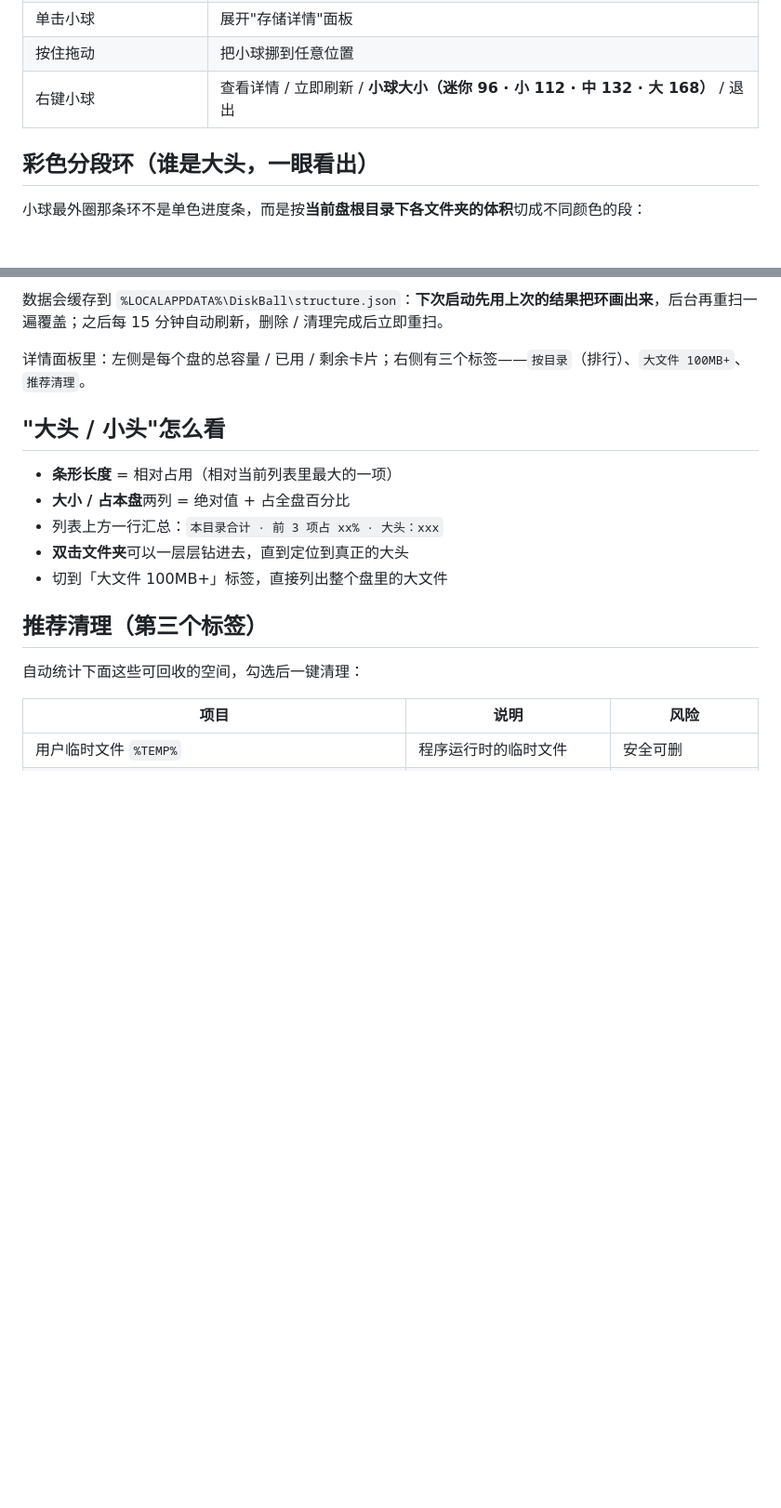
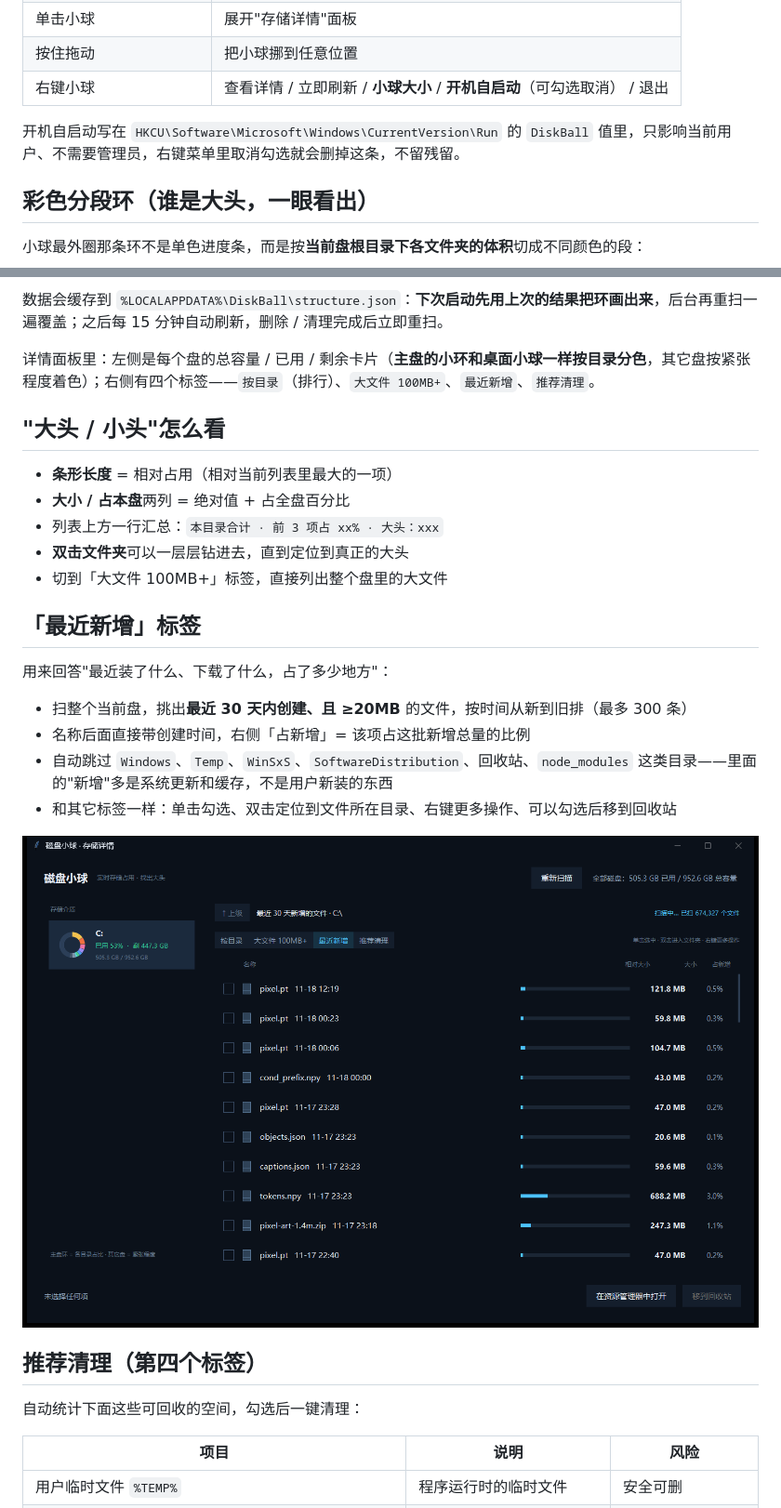
Before and after one commit to danmowushuang/-, a Markdown page: README.md, 2 parts joined by grey strips. Shown at 93% size. Drawn GitHub-style; pictures changed too: 预览-最近新增.png (added); blank space fills up the shorter version.

```diff
--- a/README.md
+++ b/README.md
@@ -18,7 +18,9 @@
 | 鼠标停在彩色环的某一段 | 该段高亮，浮出「这一段是什么 / 多大 / 占全盘多少」 |
 | 单击小球 | 展开"存储详情"面板 |
 | 按住拖动 | 把小球挪到任意位置 |
-| 右键小球 | 查看详情 / 立即刷新 / **小球大小（迷你 96 · 小 112 · 中 132 · 大 168）** / 退出 |
+| 右键小球 | 查看详情 / 立即刷新 / **小球大小** / **开机自启动**（可勾选取消） / 退出 |
+
+开机自启动写在 `HKCU\Software\Microsoft\Windows\CurrentVersion\Run` 的 `DiskBall` 值里，只影响当前用户、不需要管理员，右键菜单里取消勾选就会删掉这条，不留残留。
 
 ## 彩色分段环（谁是大头，一眼看出）
 
@@ -35,7 +37,7 @@
 
 数据会缓存到 `%LOCALAPPDATA%\DiskBall\structure.json`：**下次启动先用上次的结果把环画出来**，后台再重扫一遍覆盖；之后每 15 分钟自动刷新，删除 / 清理完成后立即重扫。
 
-详情面板里：左侧是每个盘的总容量 / 已用 / 剩余卡片；右侧有三个标签——`按目录`（排行）、`大文件 100MB+`、`推荐清理`。
+详情面板里：左侧是每个盘的总容量 / 已用 / 剩余卡片（**主盘的小环和桌面小球一样按目录分色**，其它盘按紧张程度着色）；右侧有四个标签——`按目录`（排行）、`大文件 100MB+`、`最近新增`、`推荐清理`。
 
 ## "大头 / 小头"怎么看
 
@@ -45,7 +47,18 @@
 - **双击文件夹**可以一层层钻进去，直到定位到真正的大头
 - 切到「大文件 100MB+」标签，直接列出整个盘里的大文件
 
-## 推荐清理（第三个标签）
+## 「最近新增」标签
+
+用来回答"最近装了什么、下载了什么，占了多少地方"：
+
+- 扫整个当前盘，挑出**最近 30 天内创建、且 ≥20MB** 的文件，按时间从新到旧排（最多 300 条）
+- 名称后面直接带创建时间，右侧「占新增」= 该项占这批新增总量的比例
+- 自动跳过 `Windows`、`Temp`、`WinSxS`、`SoftwareDistribution`、回收站、`node_modules` 这类目录——里面的"新增"多是系统更新和缓存，不是用户新装的东西
+- 和其它标签一样：单击勾选、双击定位到文件所在目录、右键更多操作、可以勾选后移到回收站
+
+![最近新增](预览-最近新增.png)
+
+## 推荐清理（第四个标签）
 
 自动统计下面这些可回收的空间，勾选后一键清理：
 
```
Also changed, not shown: other parts of README.md (+4 -3 lines), 1 other file.
